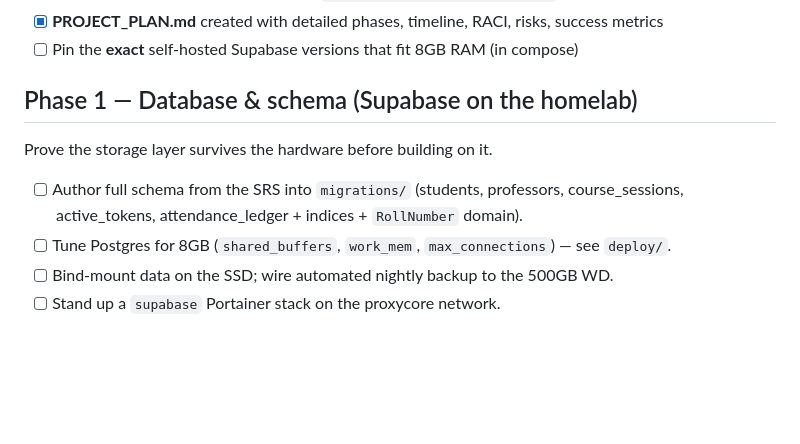
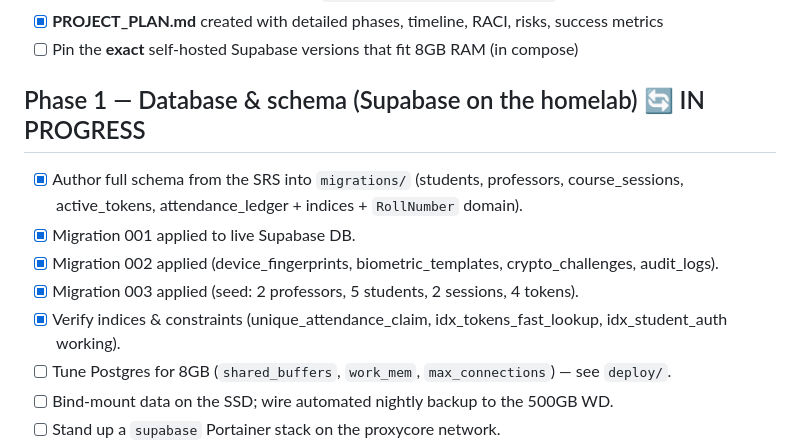
Before and after one commit to tirth-patel29/attendx-noproxy, a Markdown page: ROADMAP.md, the part around the change. Rendered like a GitHub page; blank space fills up the shorter version.

Commit message:
Update ROADMAP: Phase 1 schema + seed complete, ready for Postgres tuning + backup

```diff
--- a/ROADMAP.md
+++ b/ROADMAP.md
@@ -19,12 +19,14 @@ Legend: `[ ]` todo · `[x]` done · `>` currently in progress
 - [x] **PROJECT_PLAN.md** created with detailed phases, timeline, RACI, risks, success metrics
 - [ ] Pin the **exact** self-hosted Supabase versions that fit 8GB RAM (in compose)
 
-## Phase 1 — Database & schema (Supabase on the homelab)
+## Phase 1 — Database & schema (Supabase on the homelab) 🔄 IN PROGRESS
 
-Prove the storage layer survives the hardware before building on it.
-
-- [ ] Author full schema from the SRS into `migrations/` (students, professors,
+- [x] Author full schema from the SRS into `migrations/` (students, professors,
       course_sessions, active_tokens, attendance_ledger + indices + `RollNumber` domain).
+- [x] Migration 001 applied to live Supabase DB.
+- [x] Migration 002 applied (device_fingerprints, biometric_templates, crypto_challenges, audit_logs).
+- [x] Migration 003 applied (seed: 2 professors, 5 students, 2 sessions, 4 tokens).
+- [x] Verify indices & constraints (unique_attendance_claim, idx_tokens_fast_lookup, idx_student_auth working).
 - [ ] Tune Postgres for 8GB (`shared_buffers`, `work_mem`, `max_connections`) — see `deploy/`.
 - [ ] Bind-mount data on the SSD; wire automated nightly backup to the 500GB WD.
 - [ ] Stand up a `supabase` Portainer stack on the proxycore network.
```
